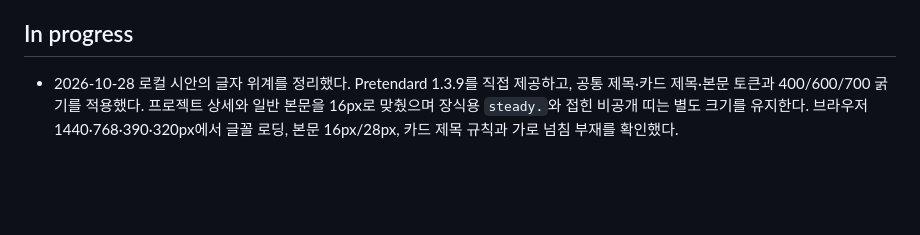
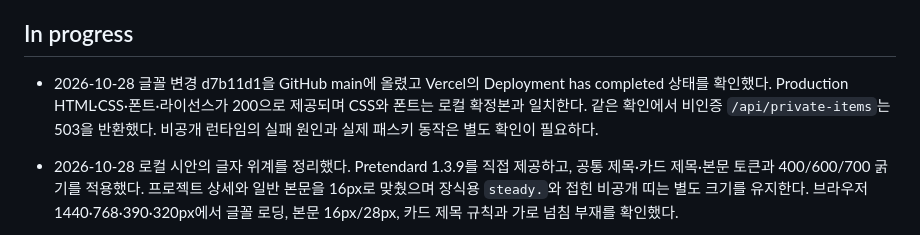
Before and after one commit to lee5299/portfolio, a Markdown page: docs/CURRENT_STATE.md, the part around the change. Drawn GitHub-style; blank space fills up the shorter version.

Commit message:
Record typography deployment verification

```diff
--- a/docs/CURRENT_STATE.md
+++ b/docs/CURRENT_STATE.md
@@ -46,6 +46,7 @@
 
 ## In progress
 
+- 2026-10-28 글꼴 변경 d7b11d1을 GitHub main에 올렸고 Vercel의 Deployment has completed 상태를 확인했다. Production HTML·CSS·폰트·라이선스가 200으로 제공되며 CSS와 폰트는 로컬 확정본과 일치한다. 같은 확인에서 비인증 `/api/private-items`는 503을 반환했다. 비공개 런타임의 실패 원인과 실제 패스키 동작은 별도 확인이 필요하다.
 - 2026-10-28 로컬 시안의 글자 위계를 정리했다. Pretendard 1.3.9를 직접 제공하고, 공통 제목·카드 제목·본문 토큰과 400/600/700 굵기를 적용했다. 프로젝트 상세와 일반 본문을 16px로 맞췄으며 장식용 `steady.`와 접힌 비공개 띠는 별도 크기를 유지한다. 브라우저 1440·768·390·320px에서 글꼴 로딩, 본문 16px/28px, 카드 제목 규칙과 가로 넘침 부재를 확인했다.
 - 상단 메뉴의 네 항목을 해당 섹션 제목인 About Me·경험과 배움·프로젝트·나만의 자리로 맞췄다. 경험과 배움에는 기존 업무와 교육과정에서 배우는 분야를 짧게 소개하고, 프로젝트는 결과물 상세를 보여 주도록 구분했다.
 - 로컬 첫 화면의 제목을 '문제를 살피고, 필요한 것을 만듭니다.'로 바꾸고, 대학 전산실의 학사정보시스템 개발·유지보수와 업무 매뉴얼 정리 경험, 현재의 개발·네트워크·보안 학습을 소개하는 문구를 적용했다.
```
Also changed, not shown: checklists/release.md (+3 -0 lines).
